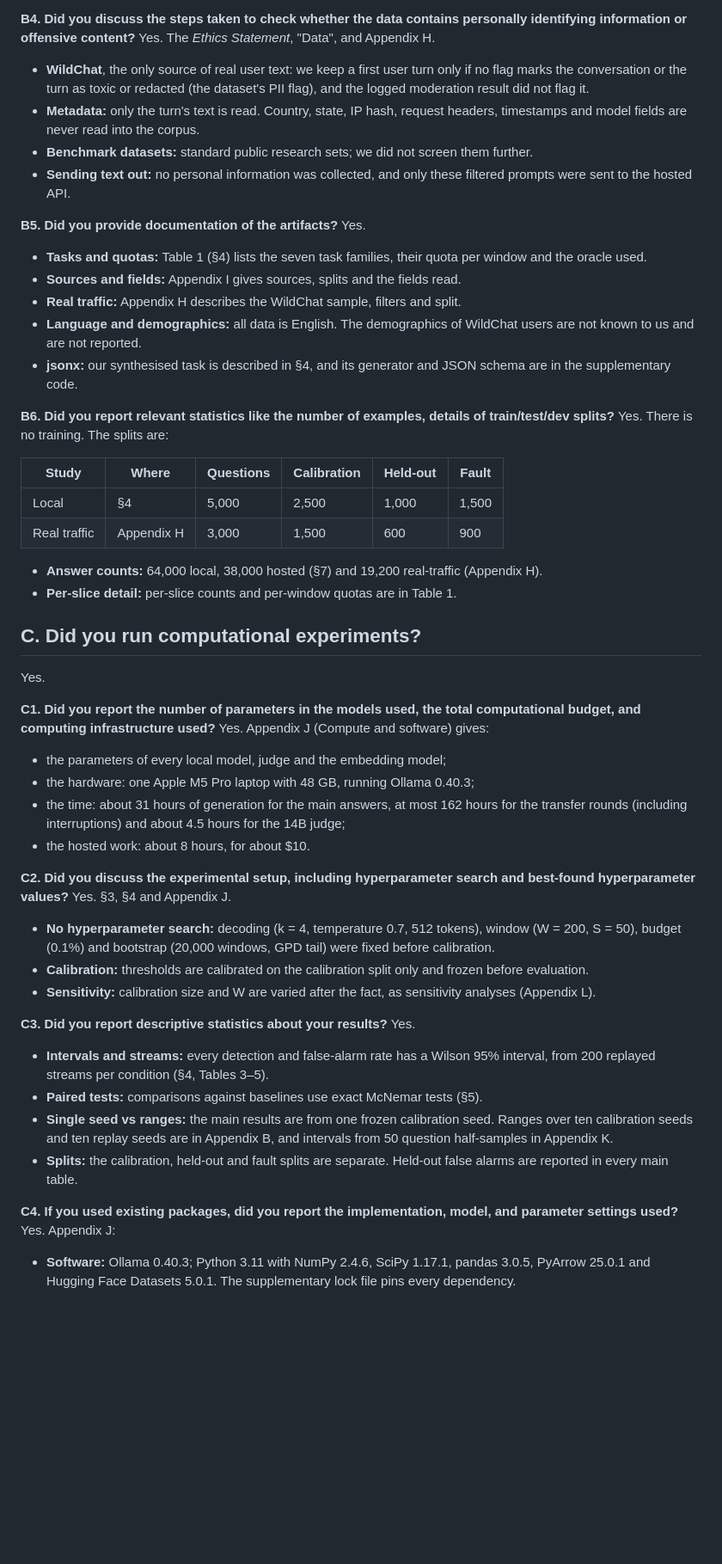
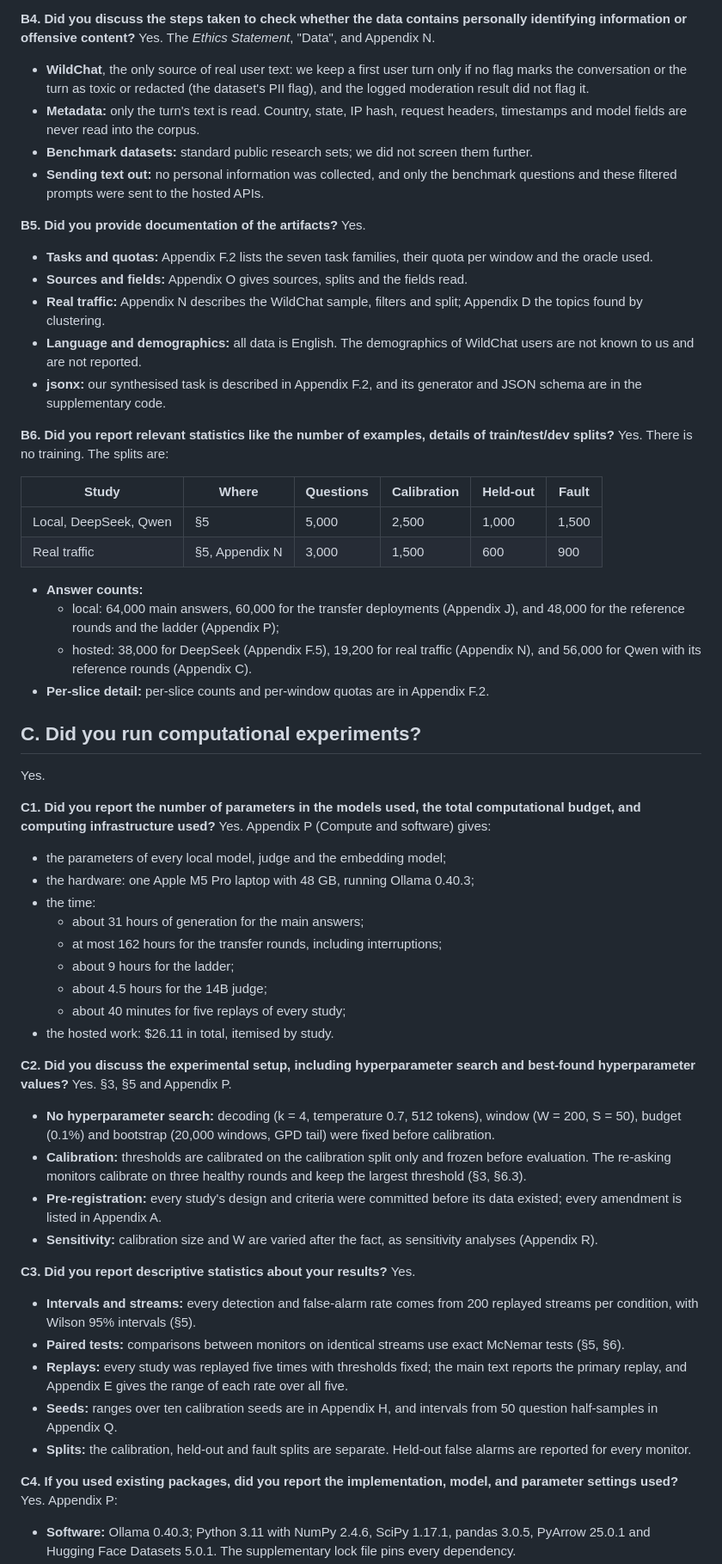
Before and after one commit to DhruvParmar051/driftwatch, a Markdown page: paper/responsible_nlp_checklist.md, the part around one of its changes. Shown at 86% size. Rendered like a GitHub page; blank space fills up the shorter version.

Commit message:
Phase 13: Responsible NLP checklist answers matched to the rewritten ACL version

```diff
--- a/paper/responsible_nlp_checklist.md
+++ b/paper/responsible_nlp_checklist.md
@@ -80,7 +96,7 @@ Yes. The *Ethics Statement*, "Data", and Appendix I:
   question or answer text, so nothing derived from the datasets is redistributed.
 
 **B4. Did you discuss the steps taken to check whether the data contains personally identifying information or offensive content?**
-Yes. The *Ethics Statement*, "Data", and Appendix H.
+Yes. The *Ethics Statement*, "Data", and Appendix N.
 
 - **WildChat**, the only source of real user text: we keep a first user turn only
   if no flag marks the conversation or the turn as toxic or redacted (the dataset's
@@ -89,72 +105,85 @@ Yes. The *Ethics Statement*, "Data", and Appendix H.
   headers, timestamps and model fields are never read into the corpus.
 - **Benchmark datasets:** standard public research sets; we did not screen them
   further.
-- **Sending text out:** no personal information was collected, and only these
-  filtered prompts were sent to the hosted API.
+- **Sending text out:** no personal information was collected, and only the
+  benchmark questions and these filtered prompts were sent to the hosted APIs.
 
 **B5. Did you provide documentation of the artifacts?**
 Yes.
 
-- **Tasks and quotas:** Table 1 (§4) lists the seven task families, their quota
-  per window and the oracle used.
-- **Sources and fields:** Appendix I gives sources, splits and the fields read.
-- **Real traffic:** Appendix H describes the WildChat sample, filters and split.
+- **Tasks and quotas:** Appendix F.2 lists the seven task families, their quota per
+  window and the oracle used.
+- **Sources and fields:** Appendix O gives sources, splits and the fields read.
+- **Real traffic:** Appendix N describes the WildChat sample, filters and split;
+  Appendix D the topics found by clustering.
 - **Language and demographics:** all data is English. The demographics of WildChat
   users are not known to us and are not reported.
-- **jsonx:** our synthesised task is described in §4, and its generator and JSON
-  schema are in the supplementary code.
+- **jsonx:** our synthesised task is described in Appendix F.2, and its generator
+  and JSON schema are in the supplementary code.
 
 **B6. Did you report relevant statistics like the number of examples, details of train/test/dev splits?**
 Yes. There is no training. The splits are:
 
 | Study | Where | Questions | Calibration | Held-out | Fault |
 |---|---|---|---|---|---|
-| Local | §4 | 5,000 | 2,500 | 1,000 | 1,500 |
-| Real traffic | Appendix H | 3,000 | 1,500 | 600 | 900 |
+| Local, DeepSeek, Qwen | §5 | 5,000 | 2,500 | 1,000 | 1,500 |
+| Real traffic | §5, Appendix N | 3,000 | 1,500 | 600 | 900 |
 
-- **Answer counts:** 64,000 local, 38,000 hosted (§7) and 19,200 real-traffic
-  (Appendix H).
-- **Per-slice detail:** per-slice counts and per-window quotas are in Table 1.
+- **Answer counts:**
+  - local: 64,000 main answers, 60,000 for the transfer deployments (Appendix J),
+    and 48,000 for the reference rounds and the ladder (Appendix P);
+  - hosted: 38,000 for DeepSeek (Appendix F.5), 19,200 for real traffic
+    (Appendix N), and 56,000 for Qwen with its reference rounds (Appendix C).
+- **Per-slice detail:** per-slice counts and per-window quotas are in Appendix F.2.
 
 ## C. Did you run computational experiments?
 
 Yes.
 
 **C1. Did you report the number of parameters in the models used, the total computational budget, and computing infrastructure used?**
-Yes. Appendix J (Compute and software) gives:
+Yes. Appendix P (Compute and software) gives:
 
 - the parameters of every local model, judge and the embedding model;
 - the hardware: one Apple M5 Pro laptop with 48 GB, running Ollama 0.40.3;
-- the time: about 31 hours of generation for the main answers, at most 162 hours
-  for the transfer rounds (including interruptions) and about 4.5 hours for the
-  14B judge;
-- the hosted work: about 8 hours, for about $10.
+- the time:
+  - about 31 hours of generation for the main answers;
+  - at most 162 hours for the transfer rounds, including interruptions;
+  - about 9 hours for the ladder;
+  - about 4.5 hours for the 14B judge;
+  - about 40 minutes for five replays of every study;
+- the hosted work: $26.11 in total, itemised by study.
 
 **C2. Did you discuss the experimental setup, including hyperparameter search and best-found hyperparameter values?**
-Yes. §3, §4 and Appendix J.
+Yes. §3, §5 and Appendix P.
 
 - **No hyperparameter search:** decoding (k = 4, temperature 0.7, 512 tokens),
   window (W = 200, S = 50), budget (0.1%) and bootstrap (20,000 windows, GPD tail)
   were fixed before calibration.
 - **Calibration:** thresholds are calibrated on the calibration split only and
-  frozen before evaluation.
+  frozen before evaluation. The re-asking monitors calibrate on three healthy
+  rounds and keep the largest threshold (§3, §6.3).
+- **Pre-registration:** every study's design and criteria were committed before
+  its data existed; every amendment is listed in Appendix A.
 - **Sensitivity:** calibration size and W are varied after the fact, as
-  sensitivity analyses (Appendix L).
+  sensitivity analyses (Appendix R).
 
 **C3. Did you report descriptive statistics about your results?**
 Yes.
 
-- **Intervals and streams:** every detection and false-alarm rate has a Wilson 95%
-  interval, from 200 replayed streams per condition (§4, Tables 3–5).
-- **Paired tests:** comparisons against baselines use exact McNemar tests (§5).
-- **Single seed vs ranges:** the main results are from one frozen calibration
-  seed. Ranges over ten calibration seeds and ten replay seeds are in Appendix B,
-  and intervals from 50 question half-samples in Appendix K.
+- **Intervals and streams:** every detection and false-alarm rate comes from 200
+  replayed streams per condition, with Wilson 95% intervals (§5).
+- **Paired tests:** comparisons between monitors on identical streams use exact
+  McNemar tests (§5, §6).
+- **Replays:** every study was replayed five times with thresholds fixed; the main
+  text reports the primary replay, and Appendix E gives the range of each rate
+  over all five.
+- **Seeds:** ranges over ten calibration seeds are in Appendix H, and intervals from
+  50 question half-samples in Appendix Q.
 - **Splits:** the calibration, held-out and fault splits are separate. Held-out
-  false alarms are reported in every main table.
+  false alarms are reported for every monitor.
 
 **C4. If you used existing packages, did you report the implementation, model, and parameter settings used?**
-Yes. Appendix J:
+Yes. Appendix P:
 
 - **Software:** Ollama 0.40.3; Python 3.11 with NumPy 2.4.6, SciPy 1.17.1,
   pandas 3.0.5, PyArrow 25.0.1 and Hugging Face Datasets 5.0.1. The supplementary
```
Also changed, not shown: other parts of paper/responsible_nlp_checklist.md (+46 -30 lines).
